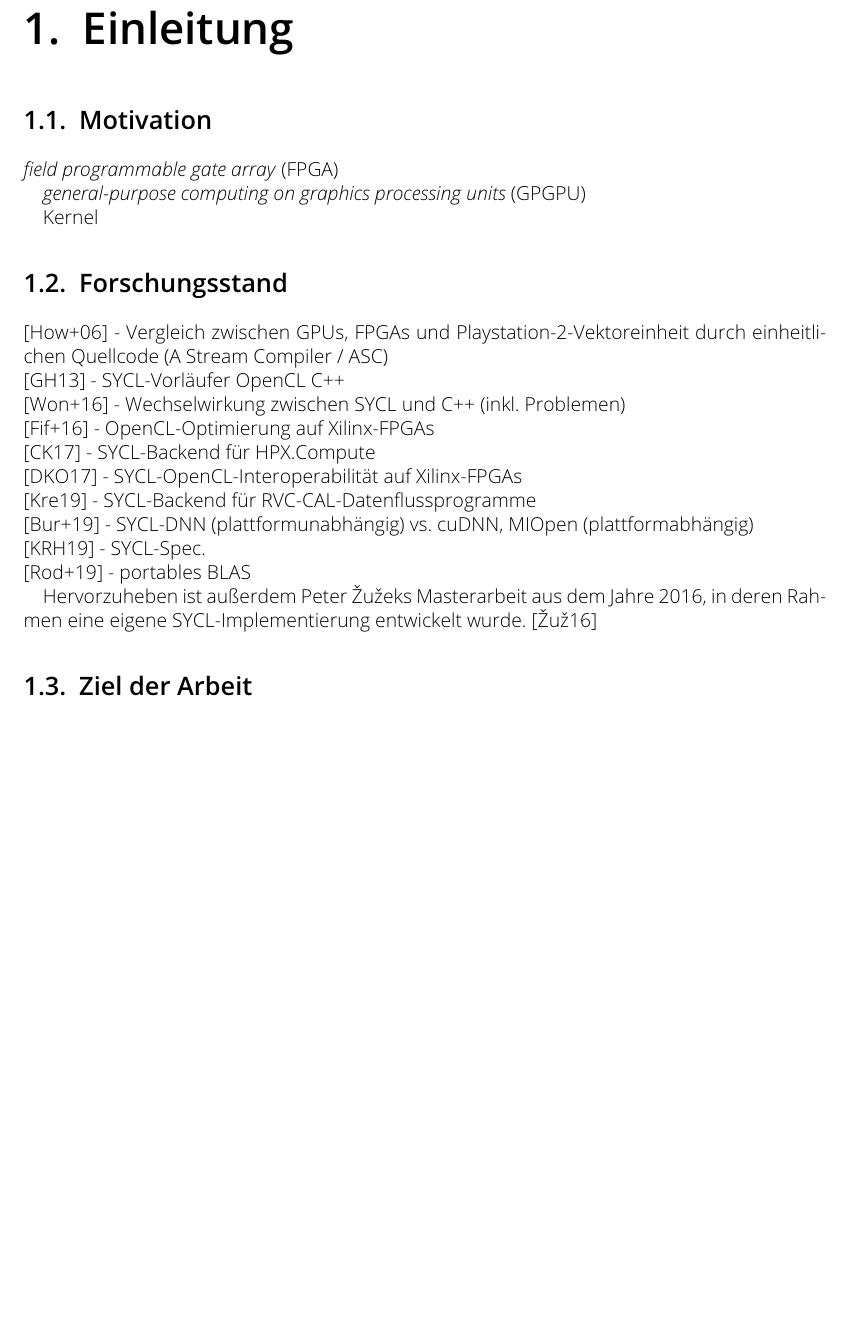
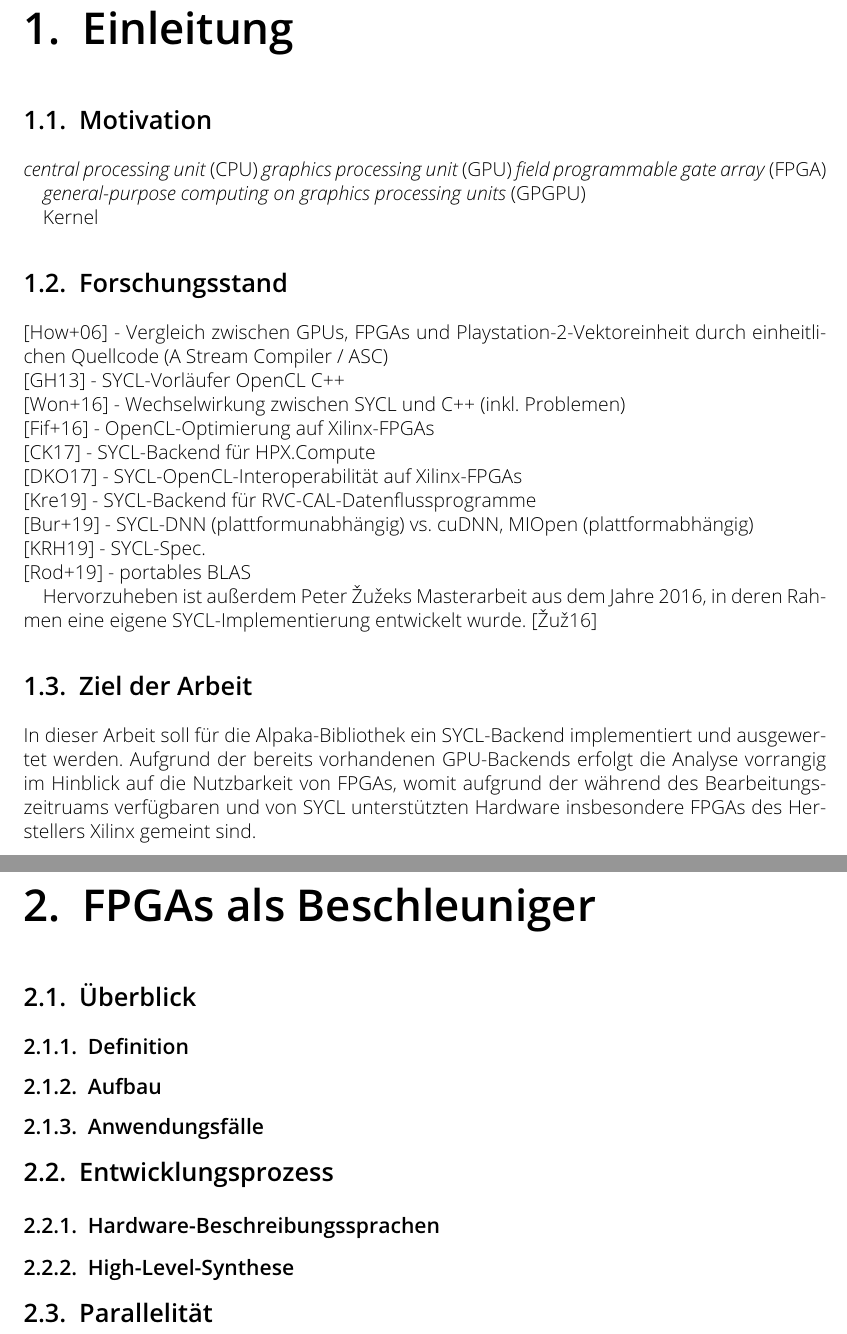
Before and after one commit to j-stephan/dipl, a LaTeX thesis (main.tex, which reads einleitung.tex, fpga.tex): part of page 7 of 35 before the commit and two parts of pages 7 and 9 of 37 after it, the two joined at a grey line, cut so that both start at the same text, the shorter picture padded with empty space. Compiled offline with pdfLaTeX.

Commit message:
Added FPGA structure changes

```diff
--- a/einleitung.tex
+++ b/einleitung.tex
@@ -2,6 +2,8 @@
 
 \section{Motivation}\label{einleitung:motivation}
 
+\gls{cpu}
+\gls{gpu}
 \gls{fpga}
 
 \gls{gpgpu}
@@ -25,3 +27,10 @@
 deren Rahmen eine eigene \gls{sycl}"=Implementierung entwickelt wurde. \cite{zuzek2016}
 
 \section{Ziel der Arbeit}\label{einleitung:ziel}
+
+In dieser Arbeit soll für die Alpaka-Bibliothek ein SYCL-Backend implementiert
+und ausgewertet werden. Aufgrund der bereits vorhandenen \gls{gpu}-Backends
+erfolgt die Analyse vorrangig im Hinblick auf die Nutzbarkeit von \gls{fpga}s,
+womit aufgrund der während des Bearbeitungszeitruams verfügbaren und von SYCL
+unterstützten Hardware insbesondere \gls{fpga}s des Herstellers Xilinx gemeint
+sind.
--- /dev/null
+++ b/fpga.tex
@@ -0,0 +1,17 @@
+\chapter{FPGAs als Beschleuniger}
+
+\section{Überblick}
+
+\subsection{Definition}
+
+\subsection{Aufbau}
+
+\subsection{Anwendungsfälle}
+
+\section{Entwicklungsprozess}
+
+\subsection{Hardware-Beschreibungssprachen}
+
+\subsection{High-Level-Synthese}
+
+\section{Parallelität}
```
Also changed, not shown: anhang.tex (+4 -0 lines), implementierung.tex (+4 -0 lines), main.tex (+1 -0 lines), sycl.tex (+4 -5 lines).
